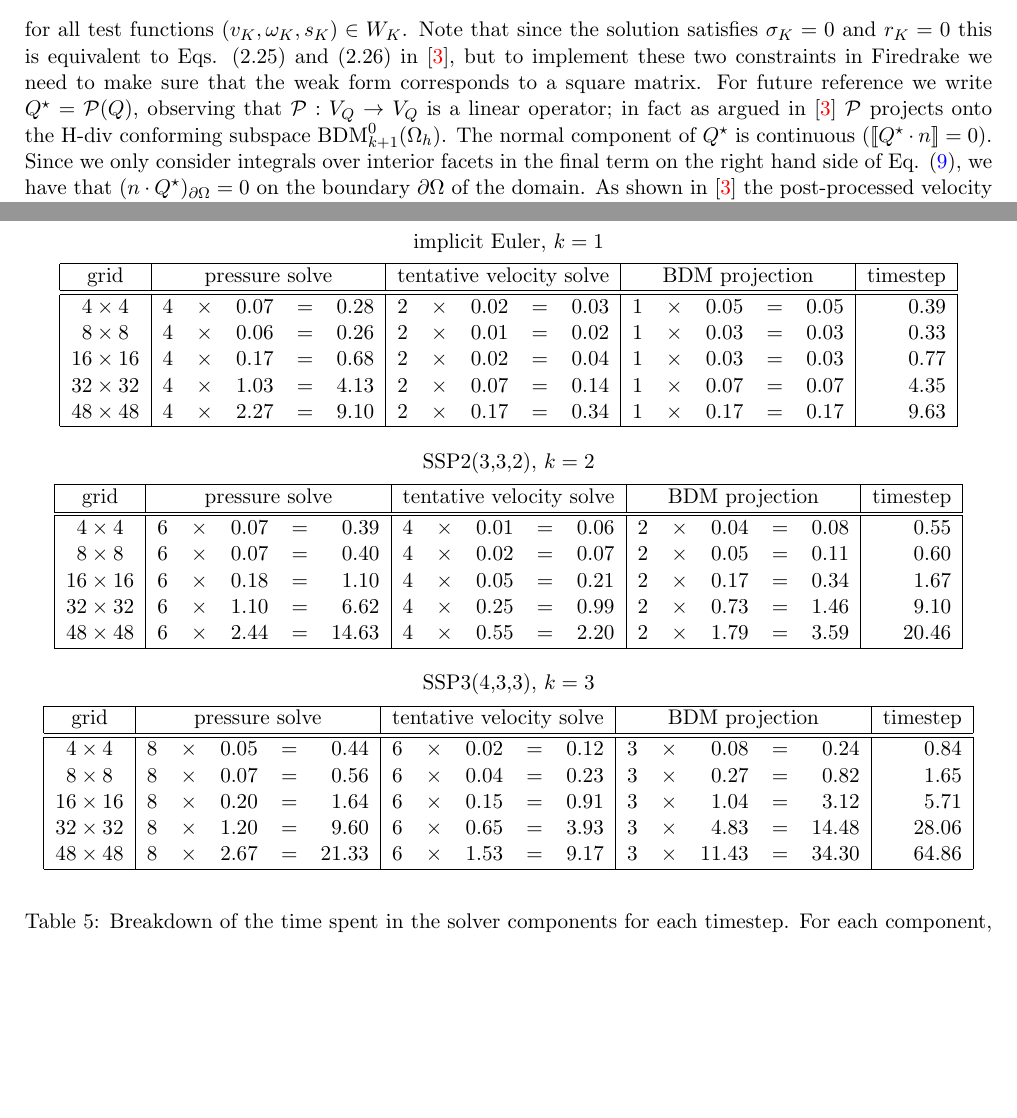
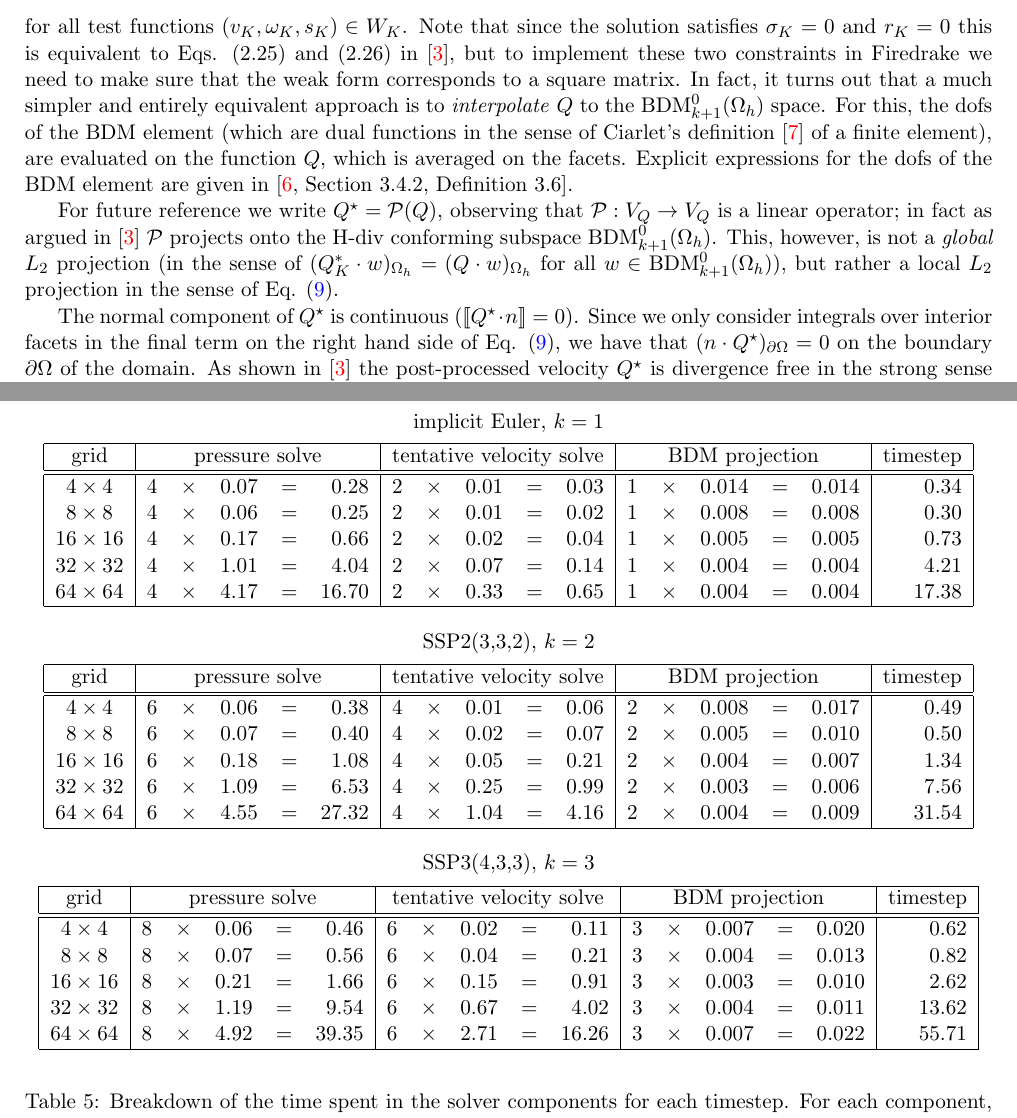
Before and after one commit to eikehmueller/IncompressibleEulerHDG, a LaTeX document (doc/discretisation.tex, which reads doc/time_per_timestep_breakdown.tex): two parts of pages 2 and 12 of 16, joined at a grey line, cut so that both start at the same text, the shorter picture padded with empty space. Compiled offline with pdfLaTeX.

Commit message:
Updated results; extended section on BDM projection

```diff
--- a/doc/discretisation.tex
+++ b/doc/discretisation.tex
@@ -117,7 +117,12 @@ Let $\text{ND}_{k-1}(K)$ be the space of Nedelec functions of the first kind \ci
 \begin{equation}
     (Q^\star_K\cdot  \omega_K)_K + \langle (Q_K^\star\cdot n)s_K\rangle_{\partial K} + (v_K\cdot \sigma_K)_K + \langle (v_K\cdot n)r_K\rangle_{\partial K} = (Q\cdot\omega_K)_K + \langle (\avg{Q}\cdot n)s_K\rangle_{\partial K\cap \mathcal{E}_h^i}\label{eqn:bdm_projection}
 \end{equation}
-for all test functions $(v_K,\omega_K,s_K)\in W_K$. Note that since the solution satisfies $\sigma_K=0$ and $r_K=0$ this is equivalent to Eqs. (2.25) and (2.26) in \cite{Guzman2016}, but to implement these two constraints in Firedrake we need to make sure that the weak form corresponds to a square matrix. For future reference we write $Q^\star = \mathcal{P}(Q)$, observing that $\mathcal{P}:V_Q \rightarrow V_Q$ is a linear operator; in fact as argued in \cite{Guzman2016} $\mathcal{P}$ projects onto the H-div conforming subspace $\text{BDM}^0_{k+1}(\Omega_h)$. The normal component of $Q^\star$ is continuous ($\jump{Q^\star\cdot n} = 0$). Since we only consider integrals over interior facets in the final term on the right hand side of Eq. \eqref{eqn:bdm_projection}, we have that $(n\cdot Q^\star)_{\partial \Omega} = 0$ on the boundary $\partial\Omega$ of the domain. As shown in \cite{Guzman2016} the post-processed velocity $Q^\star$ is divergence free in the strong sense $\nabla \cdot Q^\star=0$.
+for all test functions $(v_K,\omega_K,s_K)\in W_K$. Note that since the solution satisfies $\sigma_K=0$ and $r_K=0$ this is equivalent to Eqs. (2.25) and (2.26) in \cite{Guzman2016}, but to implement these two constraints in Firedrake we need to make sure that the weak form corresponds to a square matrix. In fact, it turns out that a much simpler and entirely equivalent approach is to \textit{interpolate} $Q$ to the $\text{BDM}^0_{k+1}(\Omega_h)$ space. For this, the dofs of the BDM element (which are dual functions in the sense of Ciarlet's definition \cite{Ciarlet2002} of a finite element), are evaluated on the function $Q$, which is  averaged on the facets. Explicit expressions for the dofs of the BDM element are given in \cite[Section 3.4.2, Definition 3.6]{Logg2012}.
+
+For future reference we write $Q^\star = \mathcal{P}(Q)$, observing that $\mathcal{P}:V_Q \rightarrow V_Q$ is a linear operator; in fact as argued in \cite{Guzman2016} $\mathcal{P}$ projects onto the H-div conforming subspace $\text{BDM}^0_{k+1}(\Omega_h)$. This, however, is not a \textit{global} $L_2$ projection (in the sense of $(Q_K^*\cdot w)_{\Omega_h} = (Q\cdot w)_{\Omega_h}$ for all $w\in \text{BDM}^0_{k+1}(\Omega_h)$), but rather a local $L_2$ projection in the sense of Eq. \eqref{eqn:bdm_projection}.
+
+
+The normal component of $Q^\star$ is continuous ($\jump{Q^\star\cdot n} = 0$). Since we only consider integrals over interior facets in the final term on the right hand side of Eq. \eqref{eqn:bdm_projection}, we have that $(n\cdot Q^\star)_{\partial \Omega} = 0$ on the boundary $\partial\Omega$ of the domain. As shown in \cite{Guzman2016} the post-processed velocity $Q^\star$ is divergence free in the strong sense $\nabla \cdot Q^\star=0$.
 %%%%%%%%%%%%%%%%%%%%%%%%%%%%%%%%%%%%%%%%%%%%%%%%%%%%%%%%%%%%%%%%%%%%%%%%%%%%%%%%%%%%%%%%%%%
 \subsection{Original scheme}
 %%%%%%%%%%%%%%%%%%%%%%%%%%%%%%%%%%%%%%%%%%%%%%%%%%%%%%%%%%%%%%%%%%%%%%%%%%%%%%%%%%%%%%%%%%%
--- a/doc/time_per_timestep_breakdown.tex
+++ b/doc/time_per_timestep_breakdown.tex
@@ -7,13 +7,13 @@
         \multicolumn{5}{|c|}{pressure solve}           &
         \multicolumn{5}{|c|}{tentative velocity solve} &
         \multicolumn{5}{|c|}{BDM projection}           &
-        timestep                                                                                                                                                       \\
+        timestep                                                                                                                                                           \\
         \hline\hline
-        $ 4\times 4$                                   & 4 & $\times$ & 0.07 & $=$ & 0.28 & 2 & $\times$ & 0.02 & $=$ & 0.03 & 1 & $\times$ & 0.05 & $=$ & 0.05 & 0.39 \\
-        $ 8\times 8$                                   & 4 & $\times$ & 0.06 & $=$ & 0.26 & 2 & $\times$ & 0.01 & $=$ & 0.02 & 1 & $\times$ & 0.03 & $=$ & 0.03 & 0.33 \\
-        $16\times16$                                   & 4 & $\times$ & 0.17 & $=$ & 0.68 & 2 & $\times$ & 0.02 & $=$ & 0.04 & 1 & $\times$ & 0.03 & $=$ & 0.03 & 0.77 \\
-        $32\times32$                                   & 4 & $\times$ & 1.03 & $=$ & 4.13 & 2 & $\times$ & 0.07 & $=$ & 0.14 & 1 & $\times$ & 0.07 & $=$ & 0.07 & 4.35 \\
-        $48\times48$                                   & 4 & $\times$ & 2.27 & $=$ & 9.10 & 2 & $\times$ & 0.17 & $=$ & 0.34 & 1 & $\times$ & 0.17 & $=$ & 0.17 & 9.63 \\
+        $ 4\times 4$                                   & 4 & $\times$ & 0.07 & $=$ & 0.28  & 2 & $\times$ & 0.01 & $=$ & 0.03 & 1 & $\times$ & 0.014 & $=$ & 0.014 & 0.34  \\
+        $ 8\times 8$                                   & 4 & $\times$ & 0.06 & $=$ & 0.25  & 2 & $\times$ & 0.01 & $=$ & 0.02 & 1 & $\times$ & 0.008 & $=$ & 0.008 & 0.30  \\
+        $16\times16$                                   & 4 & $\times$ & 0.17 & $=$ & 0.66  & 2 & $\times$ & 0.02 & $=$ & 0.04 & 1 & $\times$ & 0.005 & $=$ & 0.005 & 0.73  \\
+        $32\times32$                                   & 4 & $\times$ & 1.01 & $=$ & 4.04  & 2 & $\times$ & 0.07 & $=$ & 0.14 & 1 & $\times$ & 0.004 & $=$ & 0.004 & 4.21  \\
+        $64\times64$                                   & 4 & $\times$ & 4.17 & $=$ & 16.70 & 2 & $\times$ & 0.33 & $=$ & 0.65 & 1 & $\times$ & 0.004 & $=$ & 0.004 & 17.38 \\
         \hline\end{tabular}
 \end{center}
 
@@ -26,13 +26,13 @@
         \multicolumn{5}{|c|}{pressure solve}           &
         \multicolumn{5}{|c|}{tentative velocity solve} &
         \multicolumn{5}{|c|}{BDM projection}           &
-        timestep                                                                                                                                                         \\
+        timestep                                                                                                                                                           \\
         \hline\hline
-        $ 4\times 4$                                   & 6 & $\times$ & 0.07 & $=$ & 0.39  & 4 & $\times$ & 0.01 & $=$ & 0.06 & 2 & $\times$ & 0.04 & $=$ & 0.08 & 0.55  \\
-        $ 8\times 8$                                   & 6 & $\times$ & 0.07 & $=$ & 0.40  & 4 & $\times$ & 0.02 & $=$ & 0.07 & 2 & $\times$ & 0.05 & $=$ & 0.11 & 0.60  \\
-        $16\times16$                                   & 6 & $\times$ & 0.18 & $=$ & 1.10  & 4 & $\times$ & 0.05 & $=$ & 0.21 & 2 & $\times$ & 0.17 & $=$ & 0.34 & 1.67  \\
-        $32\times32$                                   & 6 & $\times$ & 1.10 & $=$ & 6.62  & 4 & $\times$ & 0.25 & $=$ & 0.99 & 2 & $\times$ & 0.73 & $=$ & 1.46 & 9.10  \\
-        $48\times48$                                   & 6 & $\times$ & 2.44 & $=$ & 14.63 & 4 & $\times$ & 0.55 & $=$ & 2.20 & 2 & $\times$ & 1.79 & $=$ & 3.59 & 20.46 \\
+        $ 4\times 4$                                   & 6 & $\times$ & 0.06 & $=$ & 0.38  & 4 & $\times$ & 0.01 & $=$ & 0.06 & 2 & $\times$ & 0.008 & $=$ & 0.017 & 0.49  \\
+        $ 8\times 8$                                   & 6 & $\times$ & 0.07 & $=$ & 0.40  & 4 & $\times$ & 0.02 & $=$ & 0.07 & 2 & $\times$ & 0.005 & $=$ & 0.010 & 0.50  \\
+        $16\times16$                                   & 6 & $\times$ & 0.18 & $=$ & 1.08  & 4 & $\times$ & 0.05 & $=$ & 0.21 & 2 & $\times$ & 0.004 & $=$ & 0.007 & 1.34  \\
+        $32\times32$                                   & 6 & $\times$ & 1.09 & $=$ & 6.53  & 4 & $\times$ & 0.25 & $=$ & 0.99 & 2 & $\times$ & 0.003 & $=$ & 0.006 & 7.56  \\
+        $64\times64$                                   & 6 & $\times$ & 4.55 & $=$ & 27.32 & 4 & $\times$ & 1.04 & $=$ & 4.16 & 2 & $\times$ & 0.004 & $=$ & 0.009 & 31.54 \\
         \hline\end{tabular}
 \end{center}
 
@@ -45,12 +45,12 @@
         \multicolumn{5}{|c|}{pressure solve}           &
         \multicolumn{5}{|c|}{tentative velocity solve} &
         \multicolumn{5}{|c|}{BDM projection}           &
-        timestep                                                                                                                                                           \\
+        timestep                                                                                                                                                            \\
         \hline\hline
-        $ 4\times 4$                                   & 8 & $\times$ & 0.05 & $=$ & 0.44  & 6 & $\times$ & 0.02 & $=$ & 0.12 & 3 & $\times$ & 0.08  & $=$ & 0.24  & 0.84  \\
-        $ 8\times 8$                                   & 8 & $\times$ & 0.07 & $=$ & 0.56  & 6 & $\times$ & 0.04 & $=$ & 0.23 & 3 & $\times$ & 0.27  & $=$ & 0.82  & 1.65  \\
-        $16\times16$                                   & 8 & $\times$ & 0.20 & $=$ & 1.64  & 6 & $\times$ & 0.15 & $=$ & 0.91 & 3 & $\times$ & 1.04  & $=$ & 3.12  & 5.71  \\
-        $32\times32$                                   & 8 & $\times$ & 1.20 & $=$ & 9.60  & 6 & $\times$ & 0.65 & $=$ & 3.93 & 3 & $\times$ & 4.83  & $=$ & 14.48 & 28.06 \\
-        $48\times48$                                   & 8 & $\times$ & 2.67 & $=$ & 21.33 & 6 & $\times$ & 1.53 & $=$ & 9.17 & 3 & $\times$ & 11.43 & $=$ & 34.30 & 64.86 \\
+        $ 4\times 4$                                   & 8 & $\times$ & 0.06 & $=$ & 0.46  & 6 & $\times$ & 0.02 & $=$ & 0.11  & 3 & $\times$ & 0.007 & $=$ & 0.020 & 0.62  \\
+        $ 8\times 8$                                   & 8 & $\times$ & 0.07 & $=$ & 0.56  & 6 & $\times$ & 0.04 & $=$ & 0.21  & 3 & $\times$ & 0.004 & $=$ & 0.013 & 0.82  \\
+        $16\times16$                                   & 8 & $\times$ & 0.21 & $=$ & 1.66  & 6 & $\times$ & 0.15 & $=$ & 0.91  & 3 & $\times$ & 0.003 & $=$ & 0.010 & 2.62  \\
+        $32\times32$                                   & 8 & $\times$ & 1.19 & $=$ & 9.54  & 6 & $\times$ & 0.67 & $=$ & 4.02  & 3 & $\times$ & 0.004 & $=$ & 0.011 & 13.62 \\
+        $64\times64$                                   & 8 & $\times$ & 4.92 & $=$ & 39.35 & 6 & $\times$ & 2.71 & $=$ & 16.26 & 3 & $\times$ & 0.007 & $=$ & 0.022 & 55.71 \\
         \hline\end{tabular}
 \end{center}
```
Also changed, not shown: doc/discretisation.bib (+7 -0 lines), doc/figures/L2error.pdf, doc/figures/niter.pdf, doc/figures/titer_breakdown.pdf, doc/figures/ttimestep.pdf, doc/figures/ttotal.pdf, doc/discretisation.tex (4 more changed lines).
